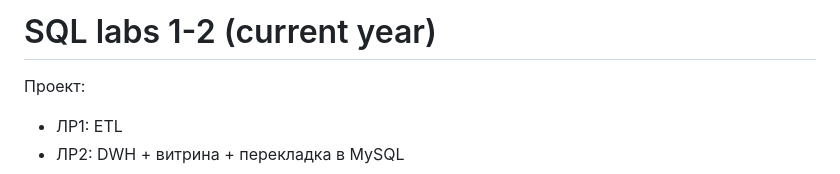
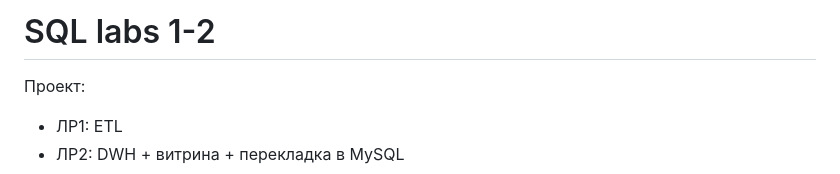
Before and after one commit to DJsivo/SQL, a Markdown page: README.md, the part around the change. GitHub-like rendering.

```diff
--- a/README.md
+++ b/README.md
@@ -1,4 +1,4 @@
-# SQL labs 1-2 (current year)
+# SQL labs 1-2
 
 Проект:
 - ЛР1: ETL
```
